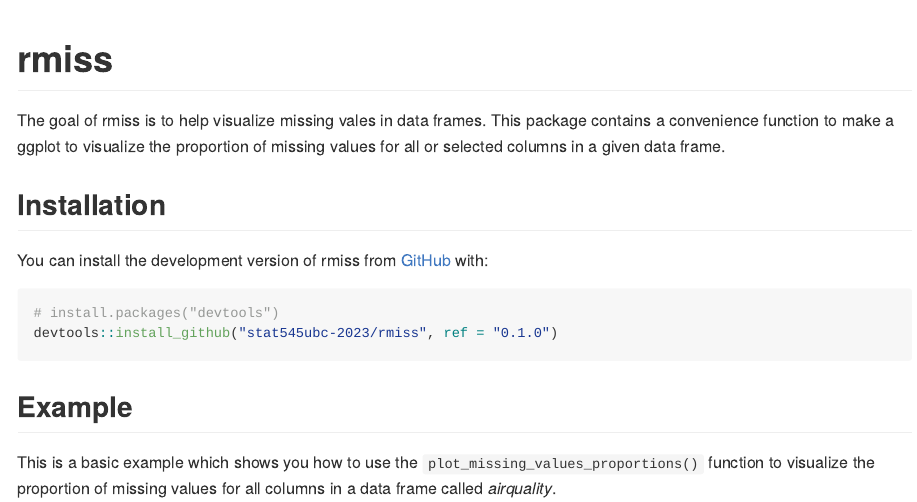
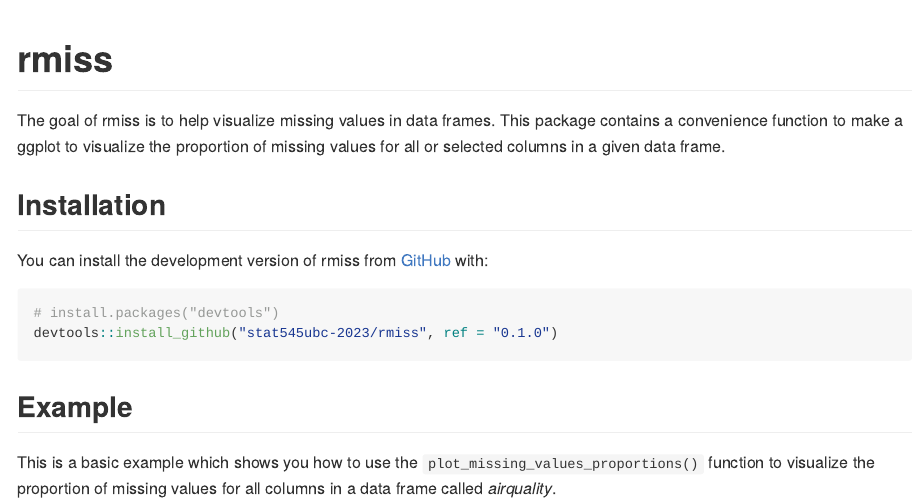
Before and after one commit to stat545ubc-2023/assignment-b2-Yian-lin, an R Markdown document (README.Rmd): the page in a window 1100 px wide, from its top. The pictures show the output file README.md that the author committed with the source, drawn offline in the style of GitHub.

Commit message:
updated README

```diff
--- a/README.Rmd
+++ b/README.Rmd
@@ -18,7 +18,7 @@ knitr::opts_chunk$set(
 <!-- badges: start -->
 <!-- badges: end -->
 
-The goal of rmiss is to help visualize missing vales in data frames. This package contains a convenience function to make a ggplot to visualize the proportion of missing values for all or selected columns in a given data frame.
+The goal of rmiss is to help visualize missing values in data frames. This package contains a convenience function to make a ggplot to visualize the proportion of missing values for all or selected columns in a given data frame.
 
 ## Installation
 
```
Also changed, not shown: README.md.
